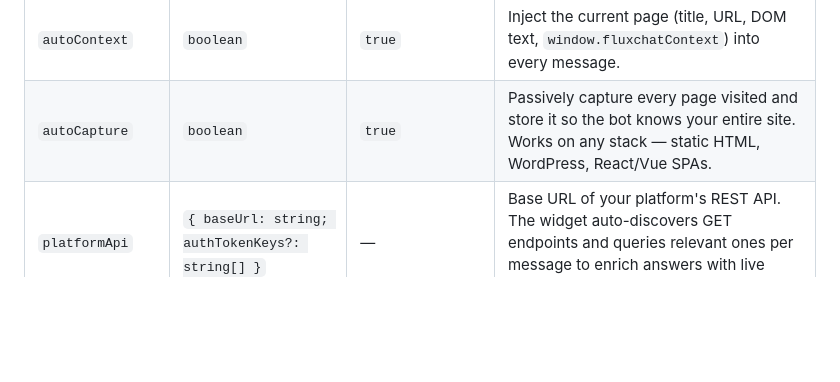
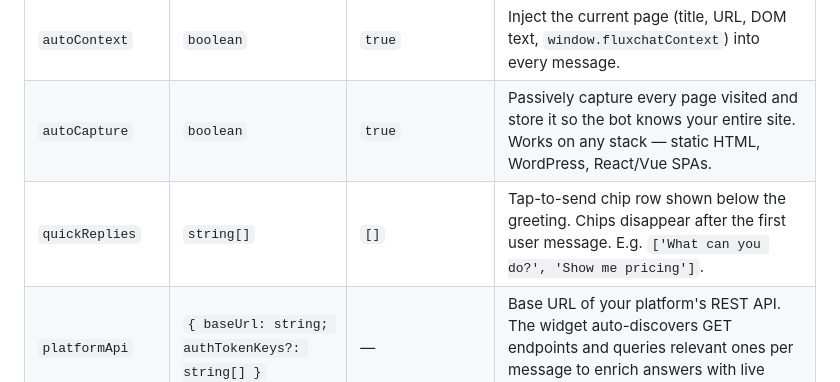
Before and after one commit to benflux-company/fluxchat-sdk, a Markdown page: README.md, the part around the change. GitHub-like rendering; blank space fills up the shorter version.

Commit message:
docs(readme): add quickReplies to widget customization table

```diff
--- a/README.md
+++ b/README.md
@@ -254,6 +254,7 @@ export default function App() {
 | `target`         | `string \| HTMLElement` | `document.body`            | Where to mount the widget.                        |
 | `autoContext`    | `boolean`               | `true`                     | Inject the current page (title, URL, DOM text, `window.fluxchatContext`) into every message. |
 | `autoCapture`    | `boolean`               | `true`                     | Passively capture every page visited and store it so the bot knows your entire site. Works on any stack — static HTML, WordPress, React/Vue SPAs. |
+| `quickReplies`   | `string[]`              | `[]`                       | Tap-to-send chip row shown below the greeting. Chips disappear after the first user message. E.g. `['What can you do?', 'Show me pricing']`. |
 | `platformApi`    | `{ baseUrl: string; authTokenKeys?: string[] }` | — | Base URL of your platform's REST API. The widget auto-discovers GET endpoints and queries relevant ones per message to enrich answers with live data. |
 
 Returns a `WidgetInstance`: `open()`, `close()`, `toggle()`, `send(message)`, `destroy()`.
```
